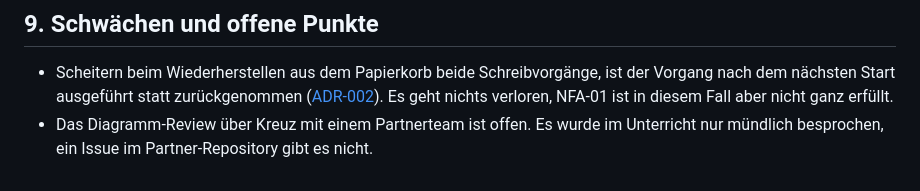
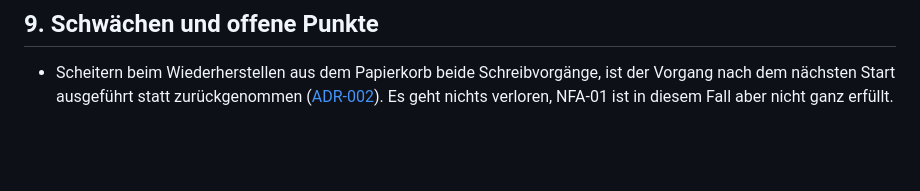
Before and after one commit to felix-henry/photo-album-projekt, a Markdown page: ARCHITECTURE.md, the part around the change. GitHub-like rendering; blank space fills up the shorter version.

```diff
--- a/ARCHITECTURE.md
+++ b/ARCHITECTURE.md
@@ -119,4 +119,3 @@ Die Folien fragen zusätzlich nach Werkzeugen für einen Agenten „Fotos aufrä
 ## 9. Schwächen und offene Punkte
 
 - Scheitern beim Wiederherstellen aus dem Papierkorb beide Schreibvorgänge, ist der Vorgang nach dem nächsten Start ausgeführt statt zurückgenommen ([ADR-002](docs/adr/ADR-002-fehlerbehandlung.md)). Es geht nichts verloren, NFA-01 ist in diesem Fall aber nicht ganz erfüllt.
-- Das Diagramm-Review über Kreuz mit einem Partnerteam ist offen. Es wurde im Unterricht nur mündlich besprochen, ein Issue im Partner-Repository gibt es nicht.
```
Also changed, not shown: ROADMAP.md (+1 -1 lines).
